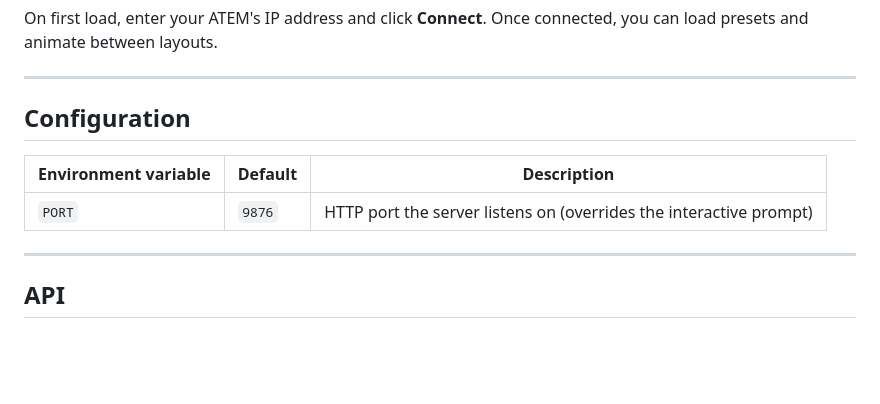
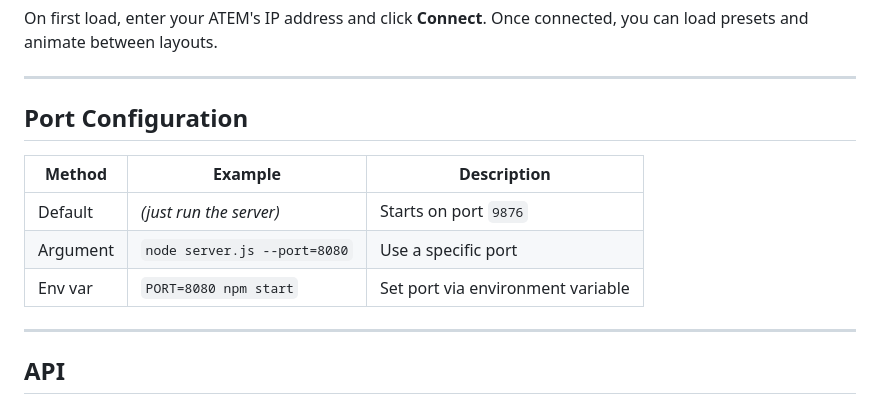
Before and after one commit to Einarmj/ATEMSSRCANIMATOR, a Markdown page: README.md, the part around the change. GitHub-like rendering; blank space fills up the shorter version.

```diff
--- a/README.md
+++ b/README.md
@@ -54,11 +54,13 @@ On first load, enter your ATEM's IP address and click **Connect**. Once connecte
 
 ---
 
-## Configuration
+## Port Configuration
 
-| Environment variable | Default | Description |
+| Method | Example | Description |
 |---|---|---|
-| `PORT` | `9876` | HTTP port the server listens on (overrides the interactive prompt) |
+| Default | _(just run the server)_ | Starts on port `9876` |
+| Argument | `node server.js --port=8080` | Use a specific port |
+| Env var | `PORT=8080 npm start` | Set port via environment variable |
 
 ---
 
```
